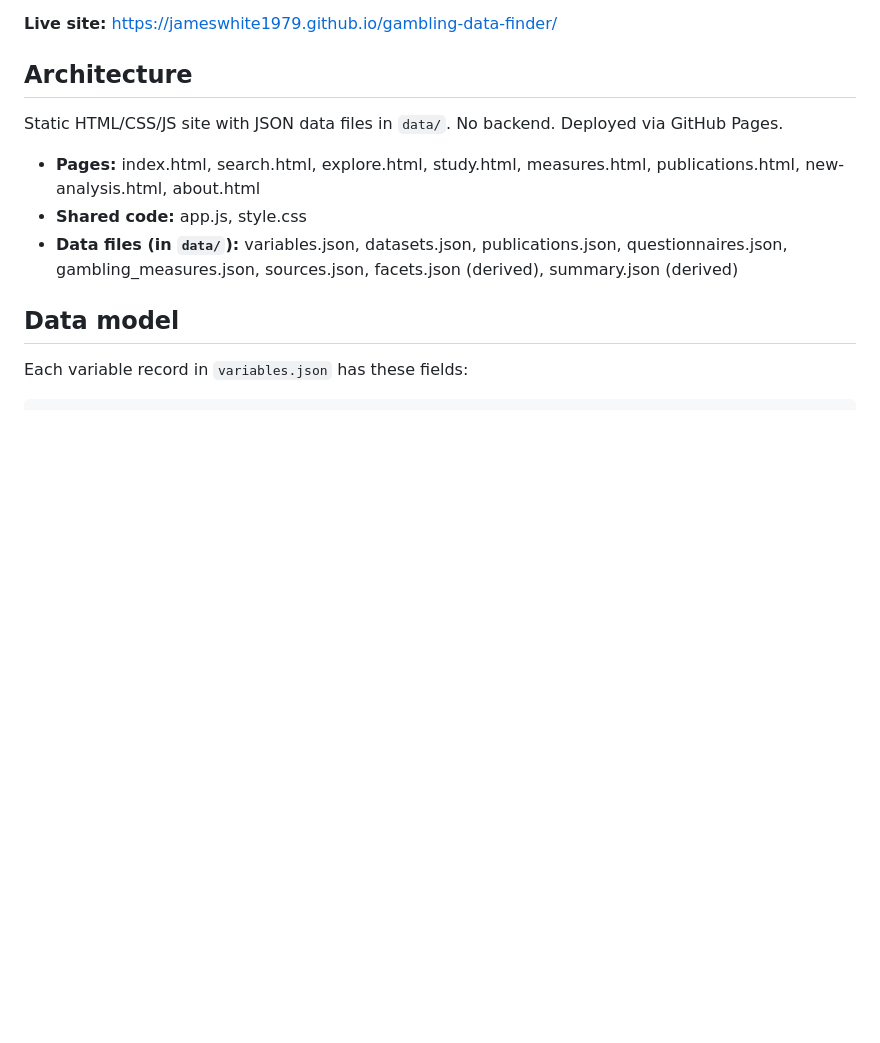
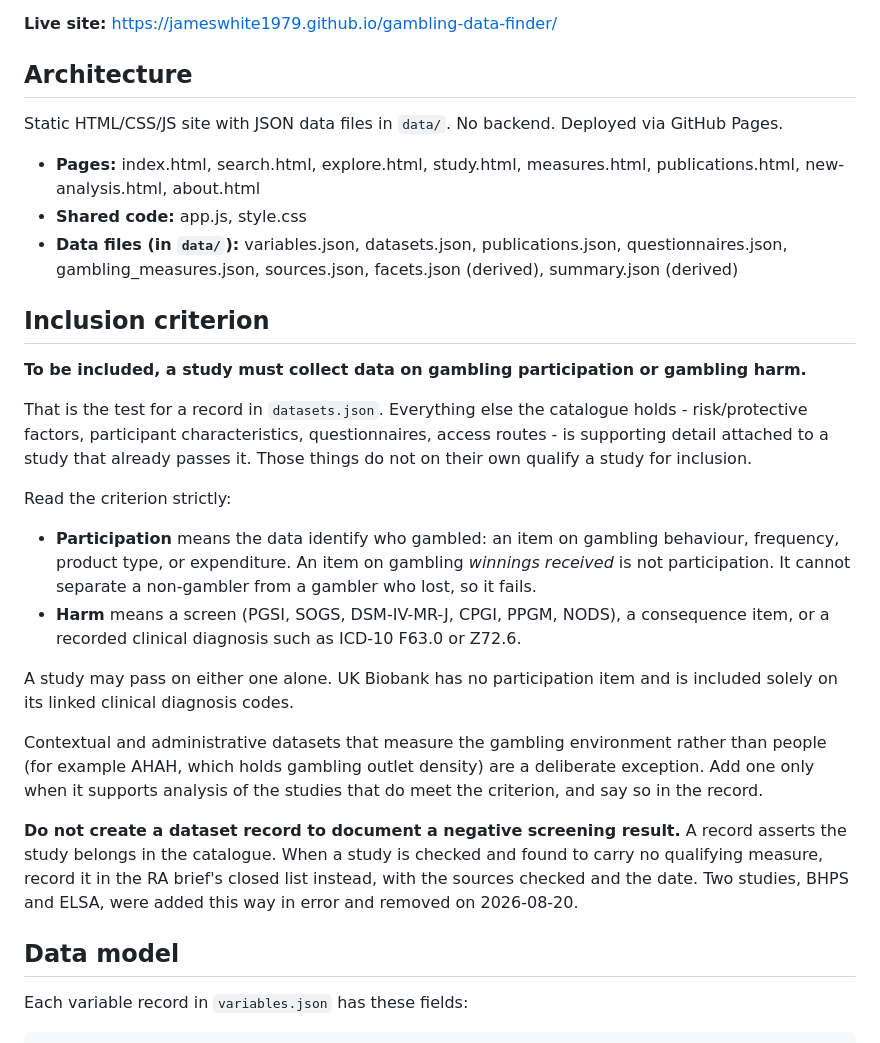
Before and after one commit to jameswhite1979/gambling-data-finder, a Markdown page: AGENTS.md, the part around the change. Drawn GitHub-style; blank space fills up the shorter version.

Commit message:
Document the inclusion criterion: participation or harm
The rule was never written down, which is how two studies holding only a
gambling-winnings-receipt item were added. Records the strict reading of both
limbs, the contextual-dataset exception, and the rule that a negative
screening result belongs in the RA brief's closed list rather than in a
dataset record.

```diff
--- a/AGENTS.md
+++ b/AGENTS.md
@@ -11,6 +11,35 @@ Static HTML/CSS/JS site with JSON data files in `data/`. No backend. Deployed vi
 - **Pages:** index.html, search.html, explore.html, study.html, measures.html, publications.html, new-analysis.html, about.html
 - **Shared code:** app.js, style.css
 - **Data files (in `data/`):** variables.json, datasets.json, publications.json, questionnaires.json, gambling_measures.json, sources.json, facets.json (derived), summary.json (derived)
+
+## Inclusion criterion
+
+**To be included, a study must collect data on gambling participation or gambling harm.**
+
+That is the test for a record in `datasets.json`. Everything else the catalogue holds -
+risk/protective factors, participant characteristics, questionnaires, access routes - is
+supporting detail attached to a study that already passes it. Those things do not on their own
+qualify a study for inclusion.
+
+Read the criterion strictly:
+
+- **Participation** means the data identify who gambled: an item on gambling behaviour,
+  frequency, product type, or expenditure. An item on gambling *winnings received* is not
+  participation. It cannot separate a non-gambler from a gambler who lost, so it fails.
+- **Harm** means a screen (PGSI, SOGS, DSM-IV-MR-J, CPGI, PPGM, NODS), a consequence item, or a
+  recorded clinical diagnosis such as ICD-10 F63.0 or Z72.6.
+
+A study may pass on either one alone. UK Biobank has no participation item and is included
+solely on its linked clinical diagnosis codes.
+
+Contextual and administrative datasets that measure the gambling environment rather than people
+(for example AHAH, which holds gambling outlet density) are a deliberate exception. Add one only
+when it supports analysis of the studies that do meet the criterion, and say so in the record.
+
+**Do not create a dataset record to document a negative screening result.** A record asserts the
+study belongs in the catalogue. When a study is checked and found to carry no qualifying measure,
+record it in the RA brief's closed list instead, with the sources checked and the date. Two
+studies, BHPS and ELSA, were added this way in error and removed on 2026-08-20.
 
 ## Data model
 
```
